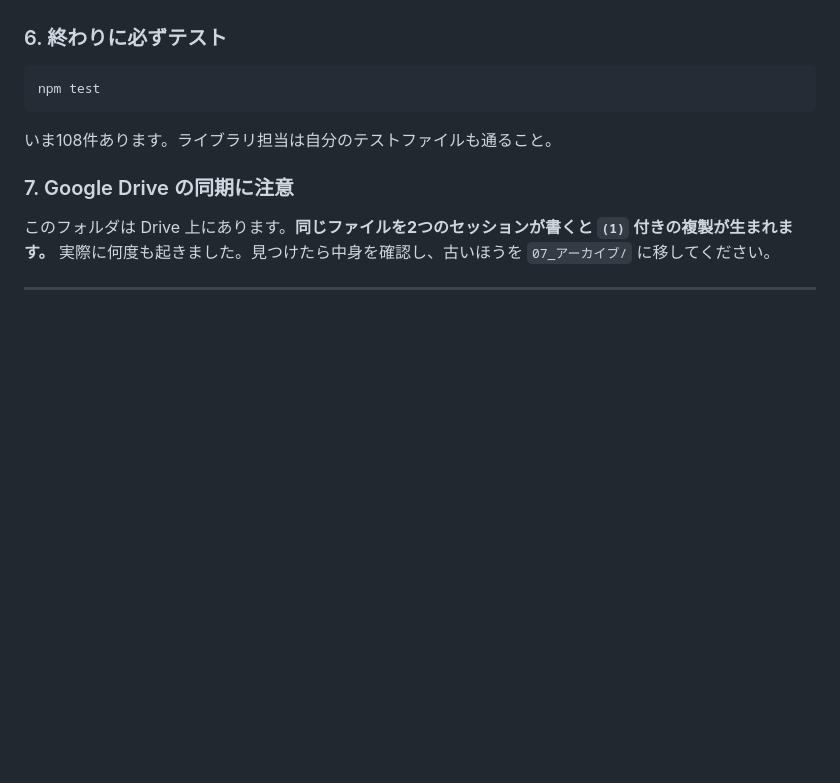
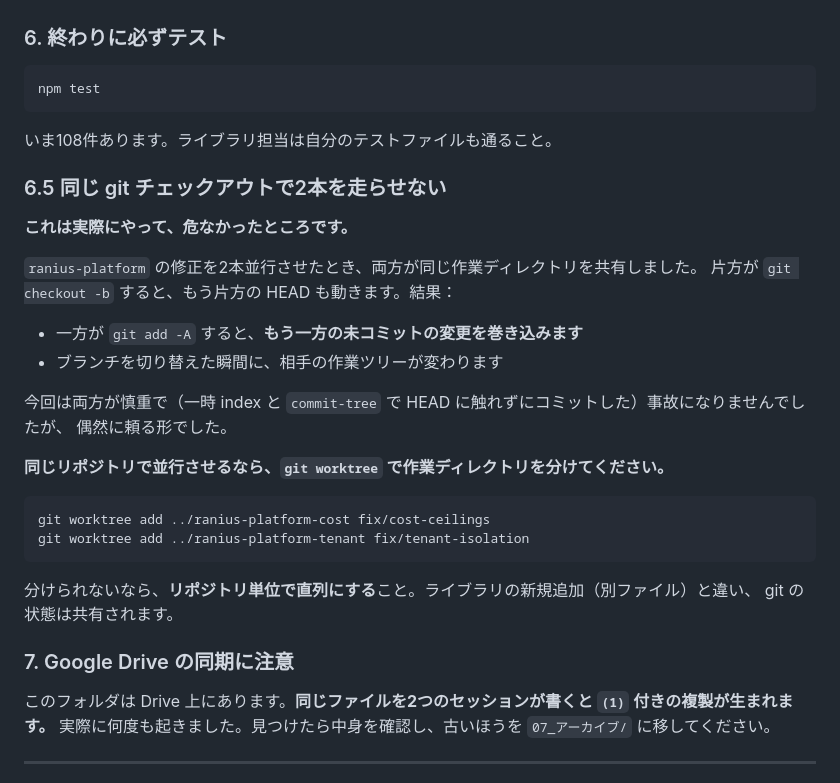
Before and after one commit to nijinworld/tomodachi-japan, a Markdown page: docs/開発の分担.md, the part around the change. GitHub-like rendering; blank space fills up the shorter version.

Commit message:
同じgitチェックアウトで2本を並行させない、を分担の決めごとに追加
実際にやって危なかった。git worktree で作業ディレクトリを分けるか、
リポジトリ単位で直列にする。

````diff
--- a/docs/開発の分担.md
+++ b/docs/開発の分担.md
@@ -67,6 +67,29 @@ npm test
 
 いま108件あります。ライブラリ担当は自分のテストファイルも通ること。
 
+### 6.5 同じ git チェックアウトで2本を走らせない
+
+**これは実際にやって、危なかったところです。**
+
+`ranius-platform` の修正を2本並行させたとき、両方が同じ作業ディレクトリを共有しました。
+片方が `git checkout -b` すると、もう片方の HEAD も動きます。結果：
+
+- 一方が `git add -A` すると、**もう一方の未コミットの変更を巻き込みます**
+- ブランチを切り替えた瞬間に、相手の作業ツリーが変わります
+
+今回は両方が慎重で（一時 index と `commit-tree` で HEAD に触れずにコミットした）事故になりませんでしたが、
+偶然に頼る形でした。
+
+**同じリポジトリで並行させるなら、`git worktree` で作業ディレクトリを分けてください。**
+
+```bash
+git worktree add ../ranius-platform-cost fix/cost-ceilings
+git worktree add ../ranius-platform-tenant fix/tenant-isolation
+```
+
+分けられないなら、**リポジトリ単位で直列にする**こと。ライブラリの新規追加（別ファイル）と違い、
+git の状態は共有されます。
+
 ### 7. Google Drive の同期に注意
 
 このフォルダは Drive 上にあります。**同じファイルを2つのセッションが書くと `(1)` 付きの複製が生まれます。**
````
